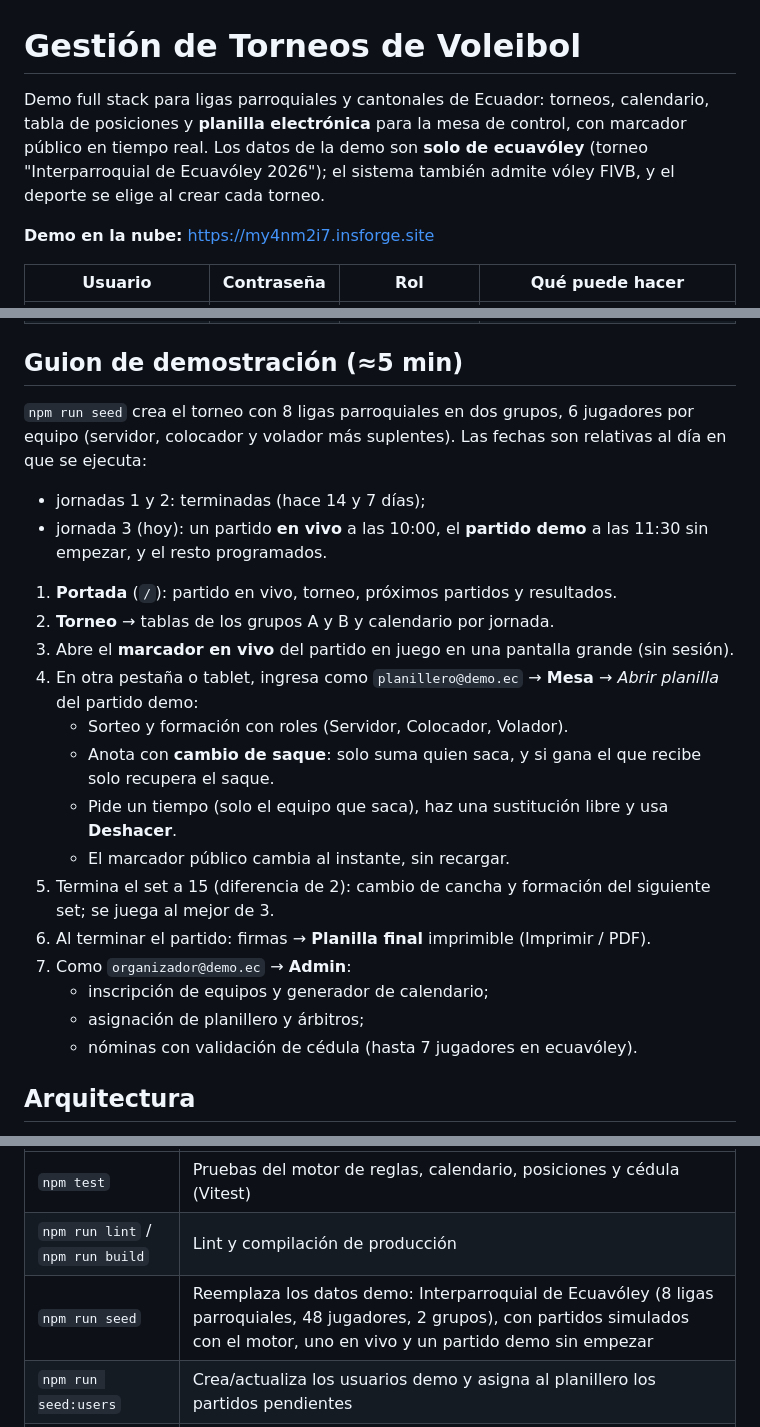
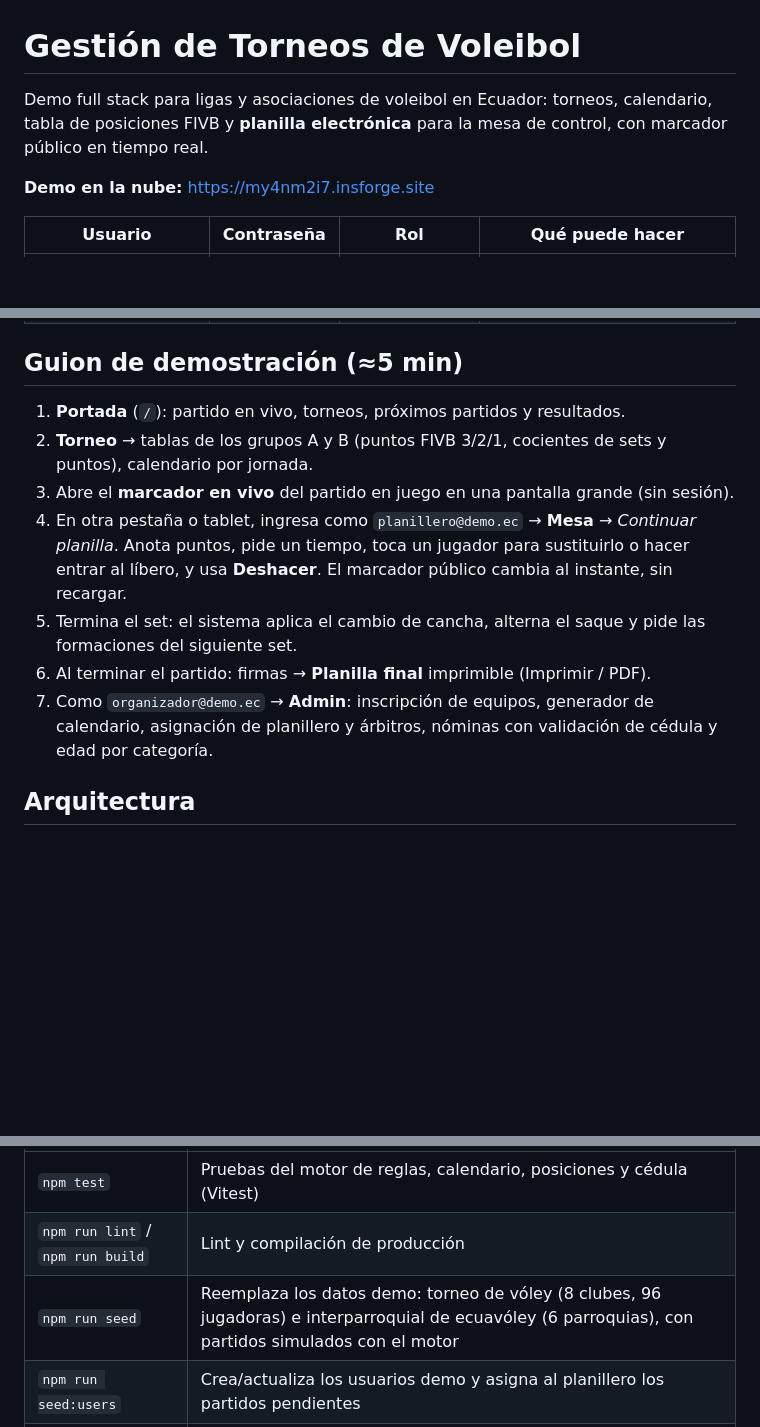
Before and after one commit to BenjaminG-dev-sys/Volley, a Markdown page: README.md, 3 parts joined by grey strips. Rendered like a GitHub page; blank space fills up the shorter version.

```diff
--- a/README.md
+++ b/README.md
@@ -1,9 +1,7 @@
 # Gestión de Torneos de Voleibol
 
-Demo full stack para ligas parroquiales y cantonales de Ecuador: torneos, calendario, tabla de posiciones
+Demo full stack para ligas y asociaciones de voleibol en Ecuador: torneos, calendario, tabla de posiciones FIVB
 y **planilla electrónica** para la mesa de control, con marcador público en tiempo real.
-Los datos de la demo son **solo de ecuavóley** (torneo "Interparroquial de Ecuavóley 2026"); el sistema también
-admite vóley FIVB, y el deporte se elige al crear cada torneo.
 
 **Demo en la nube:** https://my4nm2i7.insforge.site
 
@@ -16,26 +14,16 @@ admite vóley FIVB, y el deporte se elige al crear cada torneo.
 
 ## Guion de demostración (≈5 min)
 
-`npm run seed` crea el torneo con 8 ligas parroquiales en dos grupos, 6 jugadores por equipo
-(servidor, colocador y volador más suplentes). Las fechas son relativas al día en que se ejecuta:
-
-- jornadas 1 y 2: terminadas (hace 14 y 7 días);
-- jornada 3 (hoy): un partido **en vivo** a las 10:00, el **partido demo** a las 11:30 sin empezar, y el resto programados.
-
-1. **Portada** (`/`): partido en vivo, torneo, próximos partidos y resultados.
-2. **Torneo** → tablas de los grupos A y B y calendario por jornada.
+1. **Portada** (`/`): partido en vivo, torneos, próximos partidos y resultados.
+2. **Torneo** → tablas de los grupos A y B (puntos FIVB 3/2/1, cocientes de sets y puntos), calendario por jornada.
 3. Abre el **marcador en vivo** del partido en juego en una pantalla grande (sin sesión).
-4. En otra pestaña o tablet, ingresa como `planillero@demo.ec` → **Mesa** → *Abrir planilla* del partido demo:
-   - Sorteo y formación con roles (Servidor, Colocador, Volador).
-   - Anota con **cambio de saque**: solo suma quien saca, y si gana el que recibe solo recupera el saque.
-   - Pide un tiempo (solo el equipo que saca), haz una sustitución libre y usa **Deshacer**.
-   - El marcador público cambia al instante, sin recargar.
-5. Termina el set a 15 (diferencia de 2): cambio de cancha y formación del siguiente set; se juega al mejor de 3.
+4. En otra pestaña o tablet, ingresa como `planillero@demo.ec` → **Mesa** → *Continuar planilla*.
+   Anota puntos, pide un tiempo, toca un jugador para sustituirlo o hacer entrar al líbero, y usa **Deshacer**.
+   El marcador público cambia al instante, sin recargar.
+5. Termina el set: el sistema aplica el cambio de cancha, alterna el saque y pide las formaciones del siguiente set.
 6. Al terminar el partido: firmas → **Planilla final** imprimible (Imprimir / PDF).
-7. Como `organizador@demo.ec` → **Admin**:
-   - inscripción de equipos y generador de calendario;
-   - asignación de planillero y árbitros;
-   - nóminas con validación de cédula (hasta 7 jugadores en ecuavóley).
+7. Como `organizador@demo.ec` → **Admin**: inscripción de equipos, generador de calendario, asignación de
+   planillero y árbitros, nóminas con validación de cédula y edad por categoría.
 
 ## Arquitectura
 
@@ -119,7 +107,7 @@ npm run dev                  # http://localhost:3000
 |---|---|
 | `npm test` | Pruebas del motor de reglas, calendario, posiciones y cédula (Vitest) |
 | `npm run lint` / `npm run build` | Lint y compilación de producción |
-| `npm run seed` | Reemplaza los datos demo: Interparroquial de Ecuavóley (8 ligas parroquiales, 48 jugadores, 2 grupos), con partidos simulados con el motor, uno en vivo y un partido demo sin empezar |
+| `npm run seed` | Reemplaza los datos demo: torneo de vóley (8 clubes, 96 jugadoras) e interparroquial de ecuavóley (6 parroquias), con partidos simulados con el motor |
 | `npm run seed:users` | Crea/actualiza los usuarios demo y asigna al planillero los partidos pendientes |
 | `npm run test:e2e` | Playwright: flujo de mesa + marcador en vivo y panel de admin (`BASE_URL` para apuntar a la nube). Modifica datos: luego `npm run seed && npm run seed:users` |
 
```
